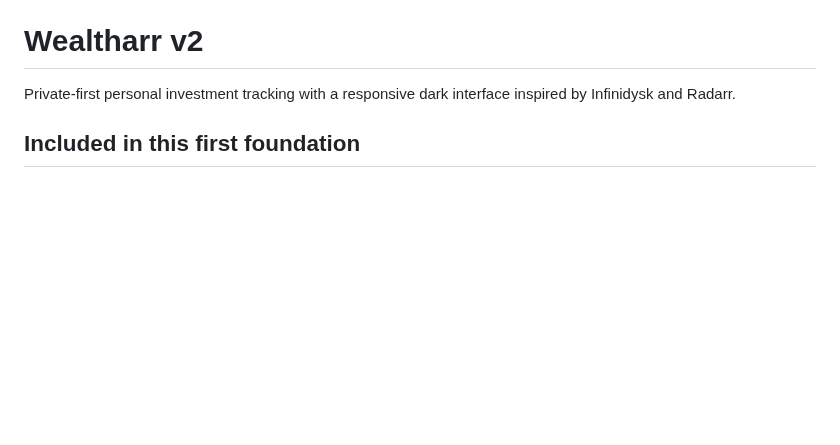
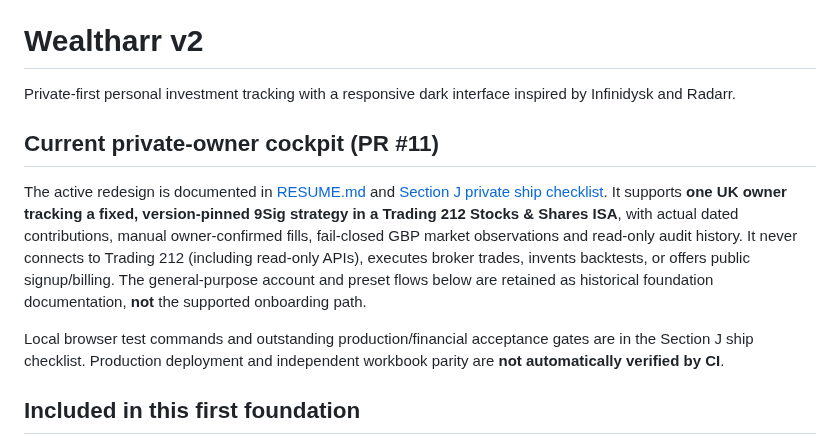
Before and after one commit to Ricas13/wealtharr_v2, a Markdown page: README.md, the part around the change. Rendered like a GitHub page; blank space fills up the shorter version.

Commit message:
docs(release): mark legacy README flows historical and link private owner acceptance gate

```diff
--- a/README.md
+++ b/README.md
@@ -1,6 +1,22 @@
 # Wealtharr v2
 
 Private-first personal investment tracking with a responsive dark interface inspired by Infinidysk and Radarr.
+
+## Current private-owner cockpit (PR #11)
+
+The active redesign is documented in [RESUME.md](docs/RESUME.md) and
+[Section J private ship checklist](docs/private-ship-checklist.md).
+It supports **one UK owner tracking a fixed, version-pinned 9Sig strategy in
+a Trading 212 Stocks & Shares ISA**, with actual dated contributions, manual
+owner-confirmed fills, fail-closed GBP market observations and read-only audit
+history. It never connects to Trading 212 (including read-only APIs),
+executes broker trades, invents backtests, or offers public signup/billing.
+The general-purpose account and preset flows below are retained as
+historical foundation documentation, **not** the supported onboarding path.
+
+Local browser test commands and outstanding production/financial acceptance
+gates are in the Section J ship checklist. Production deployment and
+independent workbook parity are **not automatically verified by CI**.
 
 ## Included in this first foundation
 
```
